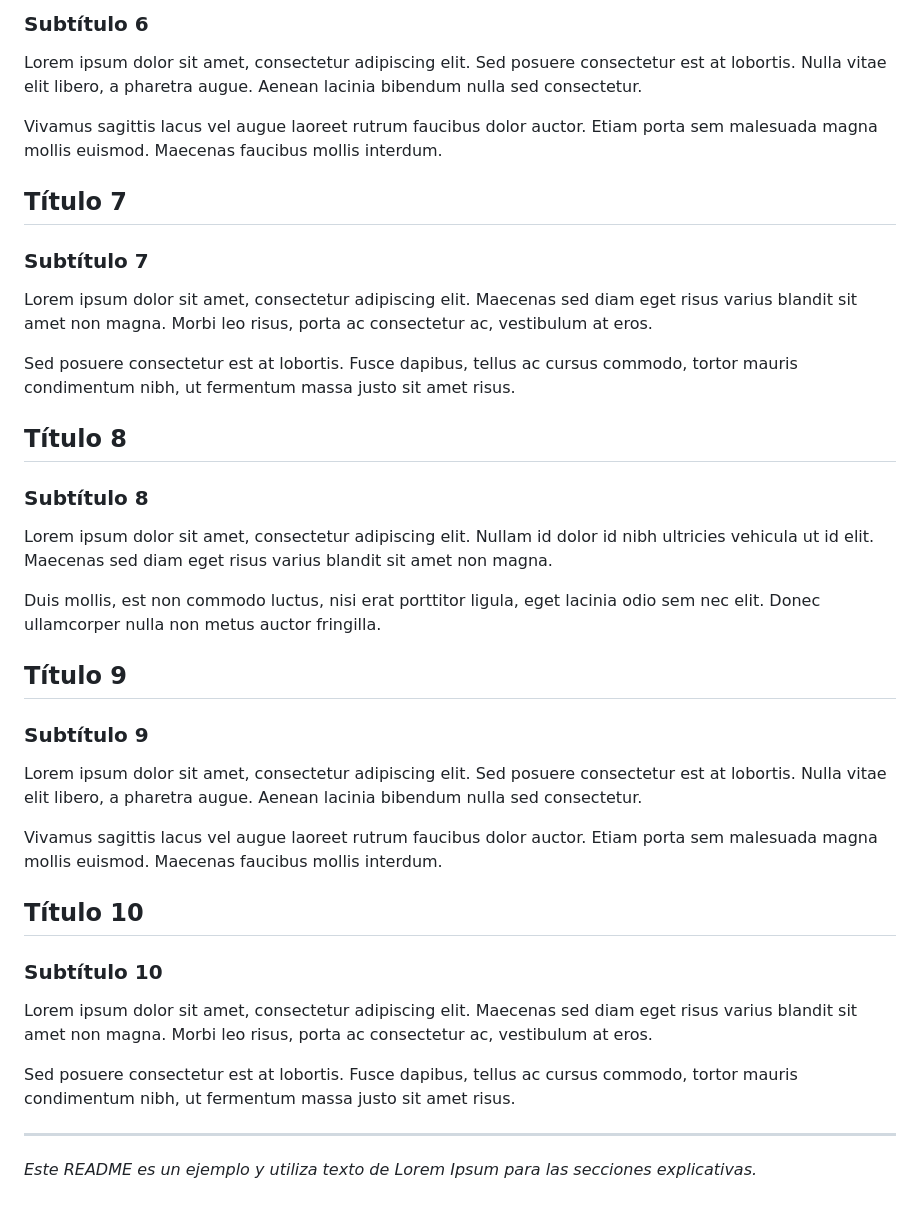
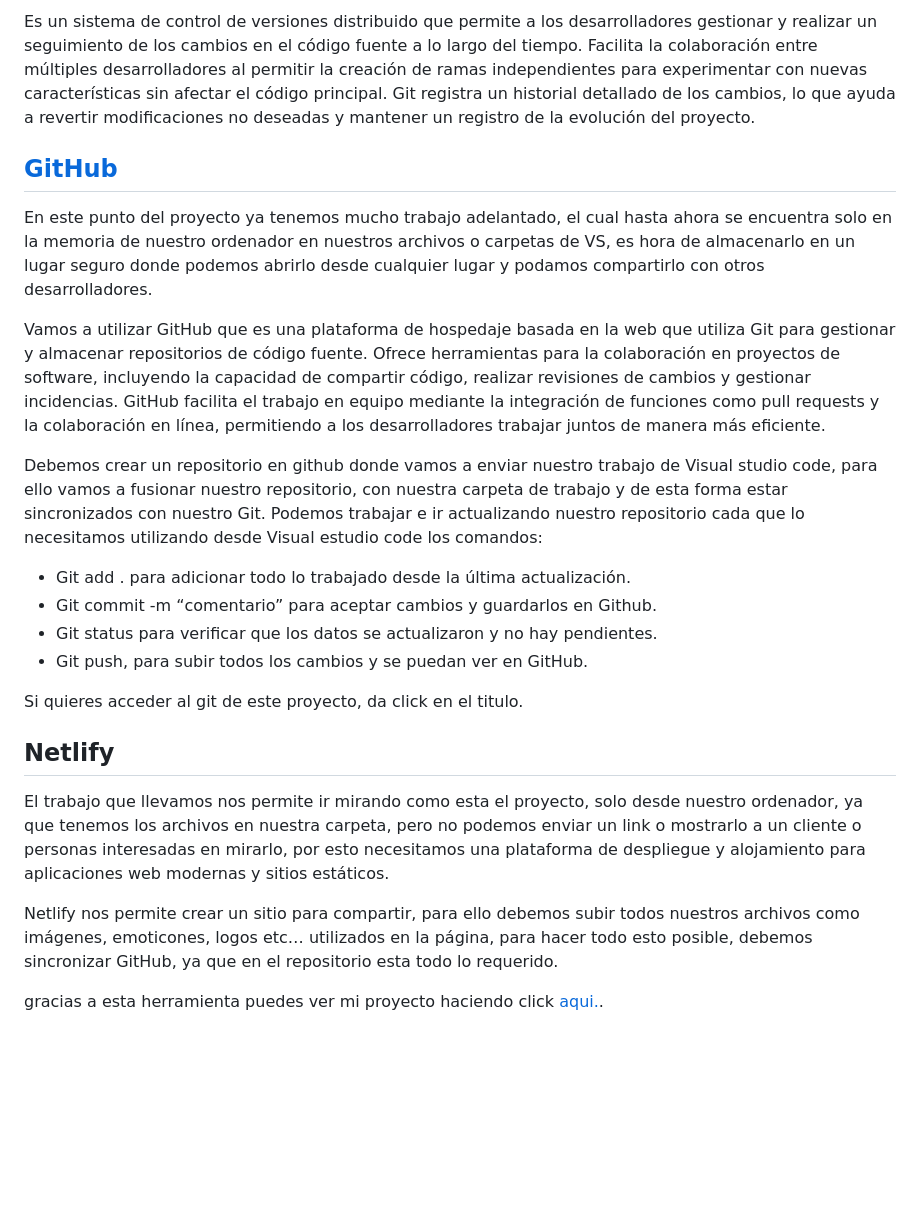
Before and after one commit to Alejdeve/lab-circle, a Markdown page: README.md, the part around one of its changes. Rendered like a GitHub page; blank space fills up the shorter version.

Commit message:
avance readme

```diff
--- a/README.md
+++ b/README.md
@@ -68,42 +78,25 @@ Vestibulum id ligula porta felis euismod semper. Curabitur blandit tempus portti
 
-### Subtítulo 6
+Es un sistema de control de versiones distribuido que permite a los desarrolladores gestionar y realizar un seguimiento de los cambios en el código fuente a lo largo del tiempo. Facilita la colaboración entre múltiples desarrolladores al permitir la creación de ramas independientes para experimentar con nuevas características sin afectar el código principal. Git registra un historial detallado de los cambios, lo que ayuda a revertir modificaciones no deseadas y mantener un registro de la evolución del proyecto.
 
-Lorem ipsum dolor sit amet, consectetur adipiscing elit. Sed posuere consectetur est at lobortis. Nulla vitae elit libero, a pharetra augue. Aenean lacinia bibendum nulla sed consectetur.
+## [GitHub](https://github.com/Alejdeve/lab-circle.git)
 
-Vivamus sagittis lacus vel augue laoreet rutrum faucibus dolor auctor. Etiam porta sem malesuada magna mollis euismod. Maecenas faucibus mollis interdum.
+En este punto del proyecto ya tenemos mucho trabajo adelantado, el cual hasta ahora se encuentra solo en la memoria de nuestro ordenador en nuestros archivos o carpetas de VS, es hora de almacenarlo en un lugar seguro donde podemos abrirlo desde cualquier lugar y podamos compartirlo con otros desarrolladores.
 
-## Título 7
+Vamos a utilizar GitHub que es una plataforma de hospedaje basada en la web que utiliza Git para gestionar y almacenar repositorios de código fuente. Ofrece herramientas para la colaboración en proyectos de software, incluyendo la capacidad de compartir código, realizar revisiones de cambios y gestionar incidencias. GitHub facilita el trabajo en equipo mediante la integración de funciones como pull requests y la colaboración en línea, permitiendo a los desarrolladores trabajar juntos de manera más eficiente.
 
-### Subtítulo 7
+Debemos crear un repositorio en github donde vamos a enviar nuestro trabajo de Visual studio code, para ello vamos a fusionar nuestro repositorio, con nuestra carpeta de trabajo y de esta forma estar sincronizados con nuestro Git.
+Podemos trabajar e ir actualizando nuestro repositorio cada que lo necesitamos utilizando desde Visual estudio code los comandos:
+-	Git add . para adicionar todo lo trabajado desde la última actualización.
+-	Git commit -m “comentario” para aceptar cambios y guardarlos en Github.
+-	Git status para verificar que los datos se actualizaron y no hay pendientes.
+-	Git push, para subir todos los cambios y se puedan ver en GitHub.
 
-Lorem ipsum dolor sit amet, consectetur adipiscing elit. Maecenas sed diam eget risus varius blandit sit amet non magna. Morbi leo risus, porta ac consectetur ac, vestibulum at eros.
+Si quieres acceder al git de este proyecto, da click en el titulo.
 
-Sed posuere consectetur est at lobortis. Fusce dapibus, tellus ac cursus commodo, tortor mauris condimentum nibh, ut fermentum massa justo sit amet risus.
+## Netlify
 
-## Título 8
+El trabajo que llevamos nos permite ir mirando como esta el proyecto, solo desde nuestro ordenador, ya que tenemos los archivos en nuestra carpeta, pero no podemos enviar un link o mostrarlo a un cliente o personas interesadas en mirarlo, por esto necesitamos una plataforma de despliegue y alojamiento para aplicaciones web modernas y sitios estáticos.
 
-### Subtítulo 8
+Netlify nos permite crear un sitio para compartir, para ello debemos subir todos nuestros archivos como imágenes, emoticones, logos etc… utilizados en la página, para hacer todo esto posible, debemos sincronizar GitHub, ya que en el repositorio esta todo lo requerido.
 
-Lorem ipsum dolor sit amet, consectetur adipiscing elit. Nullam id dolor id nibh ultricies vehicula ut id elit. Maecenas sed diam eget risus varius blandit sit amet non magna.
-
-Duis mollis, est non commodo luctus, nisi erat porttitor ligula, eget lacinia odio sem nec elit. Donec ullamcorper nulla non metus auctor fringilla.
-
-## Título 9
-
-### Subtítulo 9
-
-Lorem ipsum dolor sit amet, consectetur adipiscing elit. Sed posuere consectetur est at lobortis. Nulla vitae elit libero, a pharetra augue. Aenean lacinia bibendum nulla sed consectetur.
-
-Vivamus sagittis lacus vel augue laoreet rutrum faucibus dolor auctor. Etiam porta sem malesuada magna mollis euismod. Maecenas faucibus mollis interdum.
-
-## Título 10
-
-### Subtítulo 10
-
-Lorem ipsum dolor sit amet, consectetur adipiscing elit. Maecenas sed diam eget risus varius blandit sit amet non magna. Morbi leo risus, porta ac consectetur ac, vestibulum at eros.
-
-Sed posuere consectetur est at lobortis. Fusce dapibus, tellus ac cursus commodo, tortor mauris condimentum nibh, ut fermentum massa justo sit amet risus.
-
----
-
-*Este README es un ejemplo y utiliza texto de Lorem Ipsum para las secciones explicativas.*
+gracias a esta herramienta puedes ver mi proyecto haciendo click [aqui.](https://thriving-boba-7b56b8.netlify.app/).
```
Also changed, not shown: other parts of README.md (+38 -28 lines).
